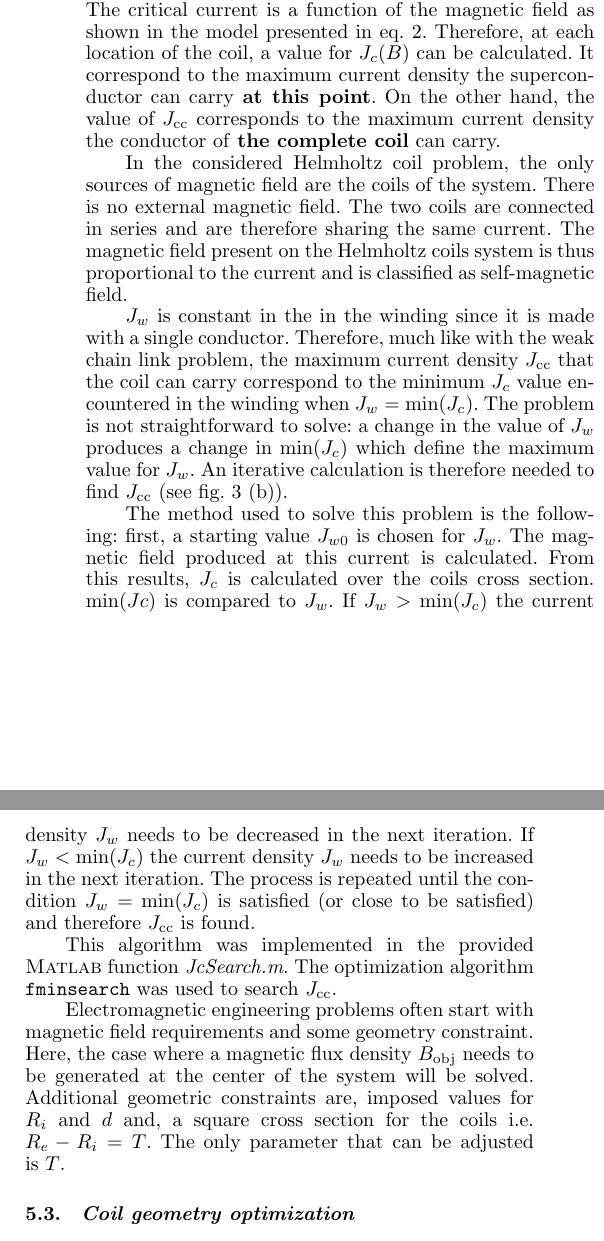
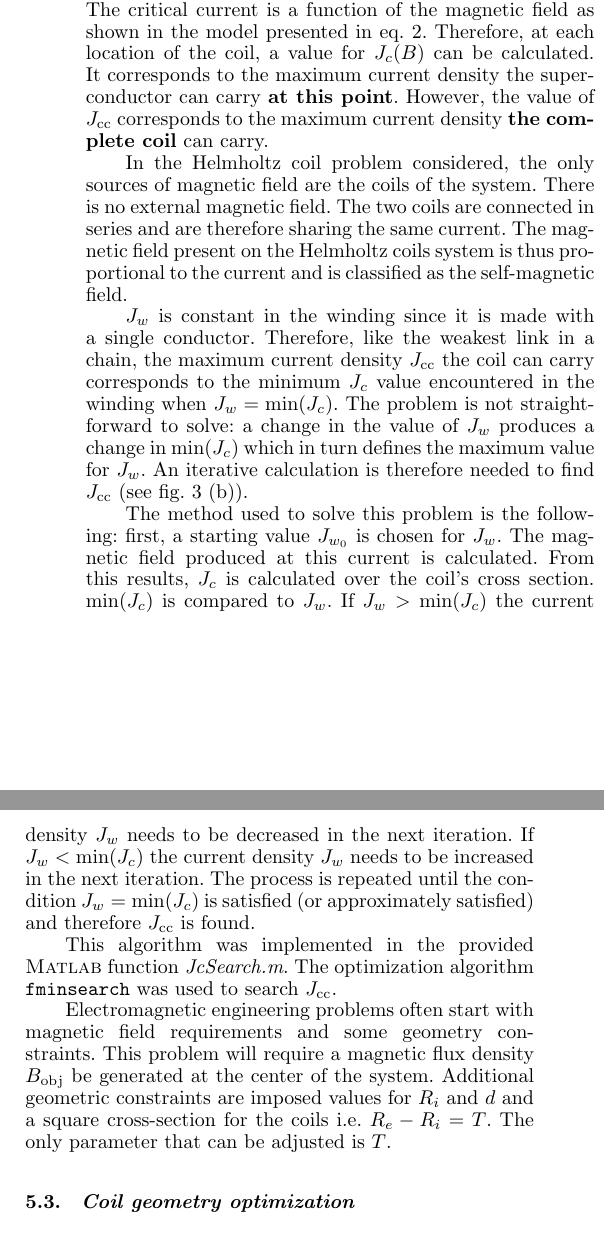
Before and after one commit to jleclerc1/JMRR-Paper, a LaTeX document (JMRR_paper_Main_File.tex): two parts of the columns of page 5 of 7, joined at a grey line, cut so that both start at the same text. Compiled offline with pdfLaTeX.

Commit message:
finished page 5

```diff
--- a/JMRR_paper_Main_File.tex
+++ b/JMRR_paper_Main_File.tex
@@ -200,11 +200,25 @@ dB_r(R_p,Z_p,R_m,Z_m) =&\frac{\mu _0 I \cdot (Zm-Zp)}{2\pi\delta ^{2}\beta R_m
 \end{figurehere}
 \subsection{Critical current density computation}
 \label{jccalc}
-It is first necessary to clarify the difference between the local critical current density $J_c$ and the coil critical current density $J_{\textrm{cc}}$. At each point on the coil, the superconductor is subjected to a different magnetic field $B(R_m,Z_m)$ \cite{linares2016design}. The critical current is a function of the magnetic field as shown in the model presented in eq. \ref{model1}. Therefore, at each location of the coil, a value for $J_c(B)$ can be calculated. It correspond to the maximum current density the superconductor can carry \textbf{at this point}. On the other hand, the value of $J_{\textrm{cc}}$ corresponds to the maximum current density the conductor of \textbf{the complete coil} can carry.\par
-In the considered Helmholtz coil problem, the only sources of magnetic field are the coils of the system. There is no external magnetic field. The two coils are connected in series and are therefore sharing the same current. The magnetic field present on the Helmholtz coils system is thus proportional to the current and is classified as self-magnetic field.\par
-$J_w$ is constant in the in the winding since it is made with a single conductor. Therefore, much like with the weak chain link problem, the maximum current density $J_{\textrm{cc}}$ that the coil can carry correspond to the minimum $J_c$ value encountered in the winding when $J_w=\textrm{min}(J_c)$. The problem is not straightforward to solve: a change in the value of $J_w$ produces a change in $\textrm{min}(J_c)$ which define the maximum value for $J_w$. An iterative calculation is therefore needed to find $J_{\textrm{cc}}$ (see fig. \ref{method} (b)).\par
-The method used to solve this problem is the following: first, a starting value $J_{w0}$ is chosen for $J_{w}$. The magnetic field produced at this current is calculated. From this results, $J_c$ is calculated over the coils cross section. $\textrm{min}(Jc)$ is compared to $J_w$. If $J_w>\textrm{min}(J_c)$ the current density $J_w$ needs to be decreased in the next iteration. If $J_w<\textrm{min}(J_c)$ the current density $J_w$ needs to be increased in the next iteration. The process is repeated until the condition $J_w=\textrm{min}(J_c)$ is satisfied (or close to be satisfied) and therefore $J_{\textrm{cc}}$ is found.\par
+It is first necessary to clarify the difference between the local critical current density $J_c$ and the coil critical current density $J_{\textrm{cc}}$.
+ At each point on the coil, the superconductor is subjected to a different magnetic field $B(R_m,Z_m)$ \cite{linares2016design}.
+ The critical current is a function of the magnetic field as shown in the model presented in eq. \ref{model1}.
+ Therefore, at each location of the coil, a value for $J_c(B)$ can be calculated.
+ It corresponds to the maximum current density the superconductor can carry \textbf{at this point}.
+ However, the value of $J_{\textrm{cc}}$ corresponds to the maximum current density \textbf{the complete coil} can carry.\par
+In the Helmholtz coil problem considered, the only sources of magnetic field are the coils of the system.
+ There is no external magnetic field.
+ The two coils are connected in series and are therefore sharing the same current.
+ The magnetic field present on the Helmholtz coils system is thus proportional to the current and is classified as the self-magnetic field.\par
+$J_w$ is constant in the winding since it is made with a single conductor.
+Therefore,  like the weakest link in a chain, the maximum current density $J_{\textrm{cc}}$ the coil can carry corresponds to the minimum $J_c$ value encountered in the winding when $J_w=\textrm{min}(J_c)$.
+ The problem is not straightforward to solve: a change in the value of $J_w$ produces a change in $\textrm{min}(J_c)$ which in turn defines the maximum value for $J_w$.
+  An iterative calculation is therefore needed to find $J_{\textrm{cc}}$ (see fig. \ref{method} (b)).\par
+The method used to solve this problem is the following: first, a starting value $J_{w_0}$ is chosen for $J_{w}$.
+The magnetic field produced at this current is calculated.
+ From this results, $J_c$ is calculated over the coil's cross section. $\textrm{min}(J_c)$ is compared to $J_w$. If $J_w>\textrm{min}(J_c)$ the current density $J_w$ needs to be decreased in the next iteration. If $J_w<\textrm{min}(J_c)$ the current density $J_w$ needs to be increased in the next iteration. The process is repeated until the condition $J_w=\textrm{min}(J_c)$ is satisfied (or approximately satisfied) and therefore $J_{\textrm{cc}}$ is found.\par
 This algorithm was implemented in the provided \MATLAB ~function \emph{JcSearch.m}. The optimization algorithm \texttt{fminsearch} was used to search $J_{\textrm{cc}}$.\par
-Electromagnetic engineering problems often start with magnetic field requirements and some geometry constraint. Here, the case where a magnetic flux density $B_{\textrm{obj}}$ needs to be generated at the center of the system will be solved. Additional geometric constraints are, imposed values for $R_i$ and $d$ and, a square cross section for the coils i.e. $R_e-R_i=T$. The only parameter that can be adjusted is $T$.\par
+Electromagnetic engineering problems often start with magnetic field requirements and some geometry constraints.
+This problem will require a magnetic flux density $B_{\textrm{obj}}$ be generated at the center of the system. Additional geometric constraints are imposed values for $R_i$ and $d$ and a square cross-section for the coils i.e. $R_e-R_i=T$. The only parameter that can be adjusted is $T$.\par
 
 \subsection{Coil geometry optimization}
@@ -215,13 +233,15 @@ An optimization algorithm is used to find the correct value of $T$ (see fig. \re
 \label{CostFct}
 \end{align}
 
-\subsection{AC Losses computation}
+\subsection{AC losses computation}
 \label{aclosses}
-The results from the magnetic field computation and critical current density can be used to evaluate the superconducting magnetization AC loses (see Section \ref{ac}). An analytical model was used to perform this calculation. The model considered is presented in \cite{zhang2003angular} and eq. \ref{Weq} where $2\cdot a$ is the width of the superconducting tape and $y$ is the parameter characterizing the anisotropy of the superconductors. The applied current and magnetic field are sinusoidal. The authors of this model based their calculations on the critical state assumption \cite{bean1962magnetization} and take into account the effect of the magnetic field angle. To test their model they calculated losses for a BiSCCO tape and used a value of 10 for $y$. \par
-The unit of the obtained magnetization losses $W$ is J.m\textsuperscript{-3}.cycle\textsuperscript{-1}. It corresponds to the energy dissipated into 1~m\textsuperscript{3} of superconductor during one period of the signal. It is independent of the frequency $f$. The power $P$ (in Watts) dissipated in 1~m\textsuperscript{3} of superconductor can be easily calculated with $P=W\cdot f$.
+The results from the magnetic field computation and critical current density can be used to evaluate the superconducting magnetization AC losses (see Section \ref{ac}).
+ An analytical model was used to perform this calculation.
+  The model considered is presented in \cite{zhang2003angular} and eq. \ref{Weq} where $2\cdot a$ is the width of the superconducting tape and $y$ is the parameter characterizing the anisotropy of the superconductors. The applied current and magnetic field are sinusoidal. The authors of this model based their calculations on the critical state assumption \cite{bean1962magnetization} and account for the effect of the magnetic field angle. To test their model they calculated losses for a BiSCCO tape and used a value of 10 for $y$. \par
+The units of the obtained magnetization losses $W$ is J$\cdot$m\textsuperscript{-3}$\cdot$cycle\textsuperscript{-1}. It corresponds to the energy dissipated into 1~m\textsuperscript{3} of superconductor during one period of the signal. It is independent of the frequency $f$. The power $P$ (in Watts) dissipated in 1~m\textsuperscript{3} of superconductor can be easily calculated with $P=W\cdot f$.
 \begin{align}
 \begin{split}
-W=\frac{2\mu_0a^2Jc^2}{3}\left ( \left (\frac{3\left |B  \right |}{\mu_0aJc}-2  \right  )+\left (\frac{\left |B  \right |}{\mu_0aJc}+\frac{2J}{Jc}  \right )\frac{J}{Jc}\right ) \\ \left ( y^2\cos^2(\alpha )+\sin^2(\alpha ) \right )
+W=\frac{2\mu_0a^2Jc^2}{3}\left( \left(\frac{3\left|B  \right|}{\mu_0aJc}-2  \right)+\left(\frac{\left|B  \right|}{\mu_0aJc}+\frac{2J}{Jc}  \right)\frac{J}{Jc}\right) \\ \cdot \left( y^2\cos^2(\alpha )+\sin^2(\alpha ) \right)
 \label{Weq}
 \end{split}
 \end{align}
```
Also changed, not shown: JMRR_paper_Main_File.pdf, JMRR_paper_Main_File.tex (6 more changed lines), 1 other file.
